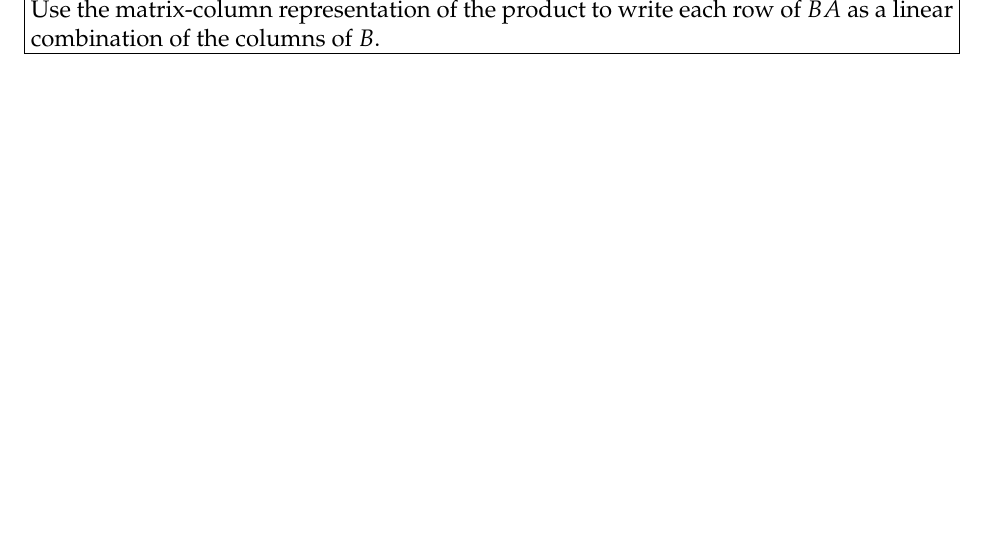
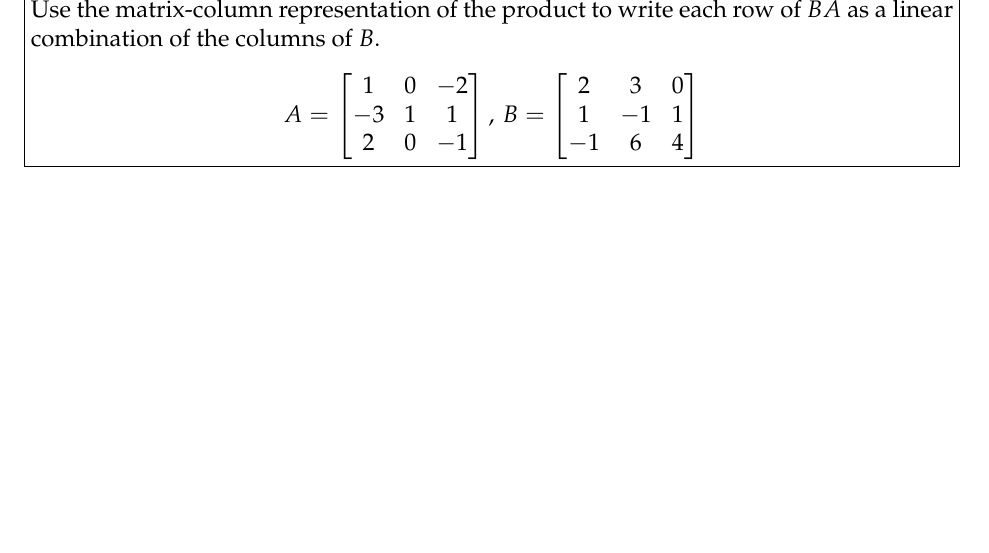
Before and after one commit to cdipaolo/math40-psets, a LaTeX document (feb_2.tex): part of page 6 of 7, cut so that both start at the same text. Compiled offline with pdfLaTeX.

Commit message:
edit in 3.1.26

```diff
--- a/feb_2.tex
+++ b/feb_2.tex
@@ -139,7 +139,17 @@ Use the method of Example 2.23 and Theorem 2.6 to determine if the sets of vecto
 \begin{problem}[3.1.26]
 
 Use the matrix-column representation of the product to write each row of $BA$ as a linear combination of the columns of $B$.
-
+	$$
+	A=\begin{bmatrix}
+		1 & 0 & -2\\
+		-3 & 1 & 1\\
+		2 & 0 & -1
+	\end{bmatrix},\,B=\begin{bmatrix}
+		2 & 3 & 0\\
+		1 & -1 & 1\\
+		-1 & 6 & 4
+	\end{bmatrix}
+	$$
 \end{problem}
 
 \begin{solution}
```
